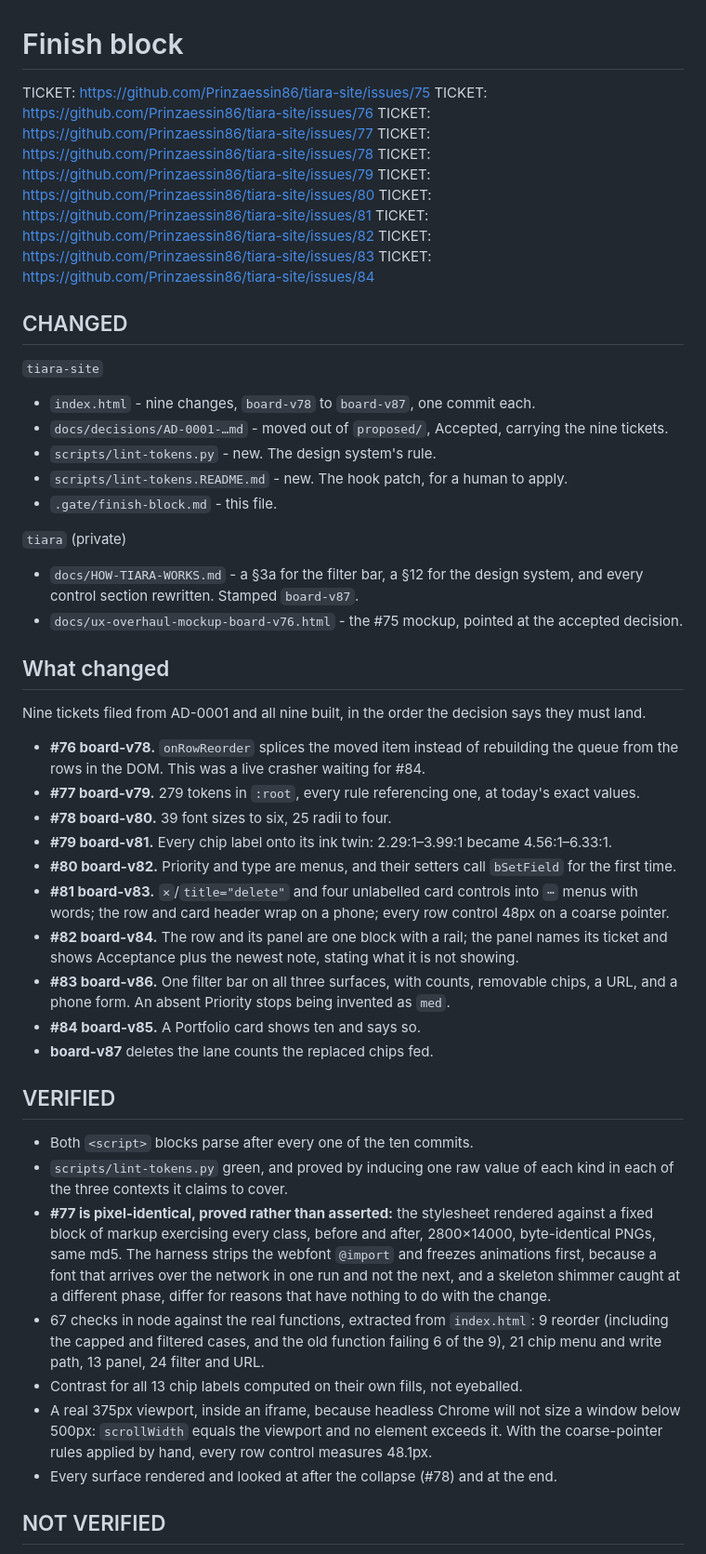
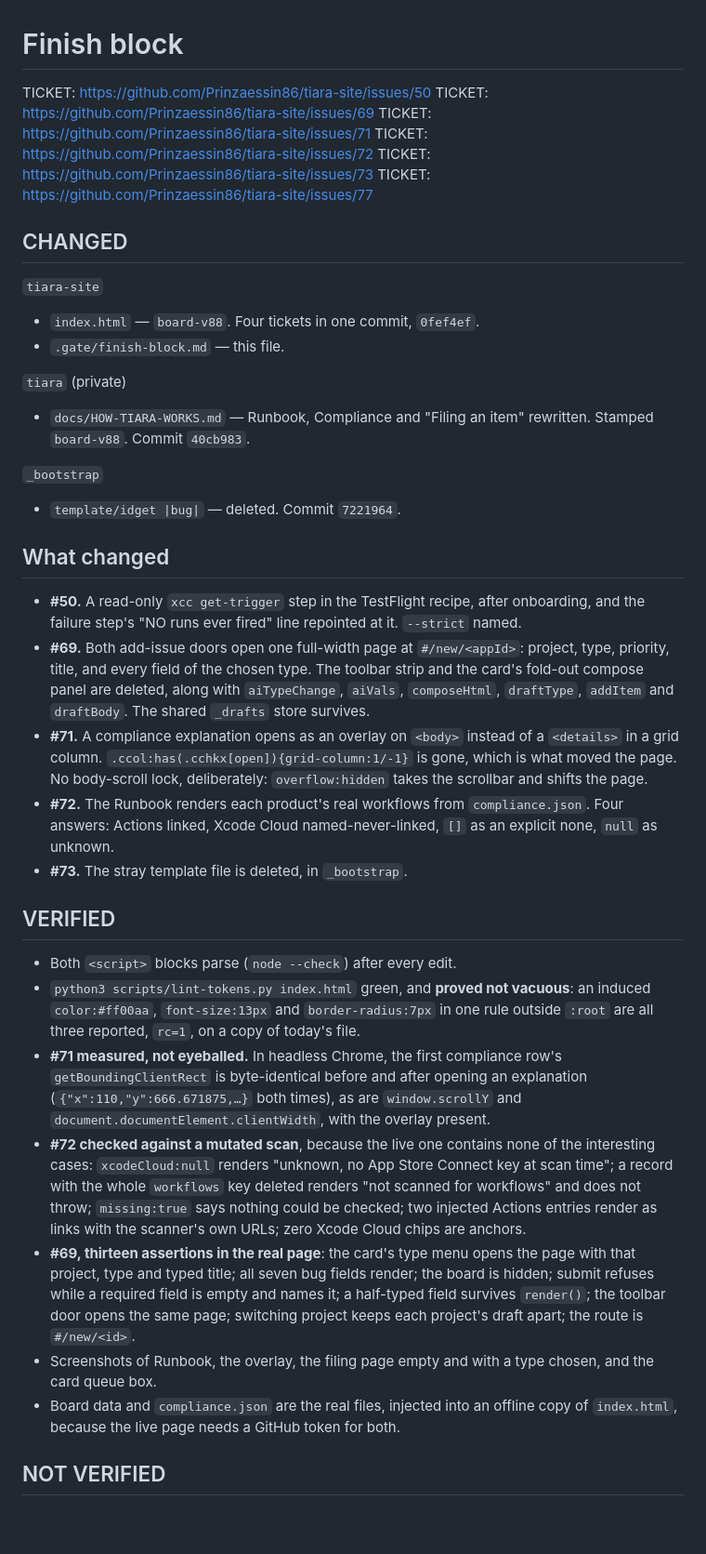
Before and after one commit to Prinzaessin86/tiara-site, a Markdown page: .gate/finish-block.md, the part around one of its changes. Shown at 93% size. Rendered like a GitHub page; blank space fills up the shorter version.

Commit message:
gate: finish block for #50, #69, #71, #72, #73, #77
Refs https://github.com/Prinzaessin86/tiara-site/issues/69

Co-Authored-By: Claude Opus 5 (1M context) <noreply@anthropic.com>

```diff
--- a/.gate/finish-block.md
+++ b/.gate/finish-block.md
@@ -1,68 +1,64 @@
 # Finish block
 
-TICKET: https://github.com/Prinzaessin86/tiara-site/issues/75
-TICKET: https://github.com/Prinzaessin86/tiara-site/issues/76
+TICKET: https://github.com/Prinzaessin86/tiara-site/issues/50
+TICKET: https://github.com/Prinzaessin86/tiara-site/issues/69
+TICKET: https://github.com/Prinzaessin86/tiara-site/issues/71
+TICKET: https://github.com/Prinzaessin86/tiara-site/issues/72
+TICKET: https://github.com/Prinzaessin86/tiara-site/issues/73
 TICKET: https://github.com/Prinzaessin86/tiara-site/issues/77
-TICKET: https://github.com/Prinzaessin86/tiara-site/issues/78
-TICKET: https://github.com/Prinzaessin86/tiara-site/issues/79
-TICKET: https://github.com/Prinzaessin86/tiara-site/issues/80
-TICKET: https://github.com/Prinzaessin86/tiara-site/issues/81
-TICKET: https://github.com/Prinzaessin86/tiara-site/issues/82
-TICKET: https://github.com/Prinzaessin86/tiara-site/issues/83
-TICKET: https://github.com/Prinzaessin86/tiara-site/issues/84
 
 ## CHANGED
 
 `tiara-site`
-- `index.html` - nine changes, `board-v78` to `board-v87`, one commit each.
-- `docs/decisions/AD-0001-…md` - moved out of `proposed/`, Accepted, carrying the nine tickets.
-- `scripts/lint-tokens.py` - new. The design system's rule.
-- `scripts/lint-tokens.README.md` - new. The hook patch, for a human to apply.
-- `.gate/finish-block.md` - this file.
+- `index.html` — `board-v88`. Four tickets in one commit, `0fef4ef`.
+- `.gate/finish-block.md` — this file.
 
 `tiara` (private)
-- `docs/HOW-TIARA-WORKS.md` - a §3a for the filter bar, a §12 for the design system, and every
-  control section rewritten. Stamped `board-v87`.
-- `docs/ux-overhaul-mockup-board-v76.html` - the #75 mockup, pointed at the accepted decision.
+- `docs/HOW-TIARA-WORKS.md` — Runbook, Compliance and "Filing an item" rewritten. Stamped
+  `board-v88`. Commit `40cb983`.
+
+`_bootstrap`
+- `template/idget |bug|` — deleted. Commit `7221964`.
 
 ## What changed
 
-Nine tickets filed from AD-0001 and all nine built, in the order the decision says they must land.
-
-- **#76 board-v78.** `onRowReorder` splices the moved item instead of rebuilding the queue from the
-  rows in the DOM. This was a live crasher waiting for #84.
-- **#77 board-v79.** 279 tokens in `:root`, every rule referencing one, at today's exact values.
-- **#78 board-v80.** 39 font sizes to six, 25 radii to four.
-- **#79 board-v81.** Every chip label onto its ink twin: 2.29:1–3.99:1 became 4.56:1–6.33:1.
-- **#80 board-v82.** Priority and type are menus, and their setters call `bSetField` for the first
-  time.
-- **#81 board-v83.** `✕`/`title="delete"` and four unlabelled card controls into `⋯` menus with
-  words; the row and card header wrap on a phone; every row control 48px on a coarse pointer.
-- **#82 board-v84.** The row and its panel are one block with a rail; the panel names its ticket and
-  shows Acceptance plus the newest note, stating what it is not showing.
-- **#83 board-v86.** One filter bar on all three surfaces, with counts, removable chips, a URL, and
-  a phone form. An absent Priority stops being invented as `med`.
-- **#84 board-v85.** A Portfolio card shows ten and says so.
-- **board-v87** deletes the lane counts the replaced chips fed.
+- **#50.** A read-only `xcc get-trigger` step in the TestFlight recipe, after onboarding, and the
+  failure step's "NO runs ever fired" line repointed at it. `--strict` named.
+- **#69.** Both add-issue doors open one full-width page at `#/new/<appId>`: project, type,
+  priority, title, and every field of the chosen type. The toolbar strip and the card's fold-out
+  compose panel are deleted, along with `aiTypeChange`, `aiVals`, `composeHtml`, `draftType`,
+  `addItem` and `draftBody`. The shared `_drafts` store survives.
+- **#71.** A compliance explanation opens as an overlay on `<body>` instead of a `<details>` in a
+  grid column. `.ccol:has(.cchkx[open]){grid-column:1/-1}` is gone, which is what moved the page.
+  No body-scroll lock, deliberately: `overflow:hidden` takes the scrollbar and shifts the page.
+- **#72.** The Runbook renders each product's real workflows from `compliance.json`. Four answers:
+  Actions linked, Xcode Cloud named-never-linked, `[]` as an explicit none, `null` as unknown.
+- **#73.** The stray template file is deleted, in `_bootstrap`.
 
 ## VERIFIED
 
-- Both `<script>` blocks parse after every one of the ten commits.
-- `scripts/lint-tokens.py` green, and proved by inducing one raw value of each kind in each of the
-  three contexts it claims to cover.
-- **#77 is pixel-identical, proved rather than asserted:** the stylesheet rendered against a fixed
-  block of markup exercising every class, before and after, 2800×14000, byte-identical PNGs, same
-  md5. The harness strips the webfont `@import` and freezes animations first, because a font that
-  arrives over the network in one run and not the next, and a skeleton shimmer caught at a different
-  phase, differ for reasons that have nothing to do with the change.
-- 67 checks in node against the real functions, extracted from `index.html`: 9 reorder (including
-  the capped and filtered cases, and the old function failing 6 of the 9), 21 chip menu and write
-  path, 13 panel, 24 filter and URL.
-- Contrast for all 13 chip labels computed on their own fills, not eyeballed.
-- A real 375px viewport, inside an iframe, because headless Chrome will not size a window below
-  500px: `scrollWidth` equals the viewport and no element exceeds it. With the coarse-pointer rules
-  applied by hand, every row control measures 48.1px.
-- Every surface rendered and looked at after the collapse (#78) and at the end.
+- Both `<script>` blocks parse (`node --check`) after every edit.
+- `python3 scripts/lint-tokens.py index.html` green, and **proved not vacuous**: an induced
+  `color:#ff00aa`, `font-size:13px` and `border-radius:7px` in one rule outside `:root` are all
+  three reported, `rc=1`, on a copy of today's file.
+- **#71 measured, not eyeballed.** In headless Chrome, the first compliance row's
+  `getBoundingClientRect` is byte-identical before and after opening an explanation
+  (`{"x":110,"y":666.671875,…}` both times), as are `window.scrollY` and
+  `document.documentElement.clientWidth`, with the overlay present.
+- **#72 checked against a mutated scan**, because the live one contains none of the interesting
+  cases: `xcodeCloud:null` renders "unknown, no App Store Connect key at scan time"; a record with
+  the whole `workflows` key deleted renders "not scanned for workflows" and does not throw;
+  `missing:true` says nothing could be checked; two injected Actions entries render as links with
+  the scanner's own URLs; zero Xcode Cloud chips are anchors.
+- **#69, thirteen assertions in the real page**: the card's type menu opens the page with that
+  project, type and typed title; all seven bug fields render; the board is hidden; submit refuses
+  while a required field is empty and names it; a half-typed field survives `render()`; the toolbar
+  door opens the same page; switching project keeps each project's draft apart; the route is
+  `#/new/<id>`.
+- Screenshots of Runbook, the overlay, the filing page empty and with a type chosen, and the card
+  queue box.
+- Board data and `compliance.json` are the real files, injected into an offline copy of
+  `index.html`, because the live page needs a GitHub token for both.
 
 ## NOT VERIFIED
 
```
Also changed, not shown: other parts of .gate/finish-block.md (+27 -21 lines).
